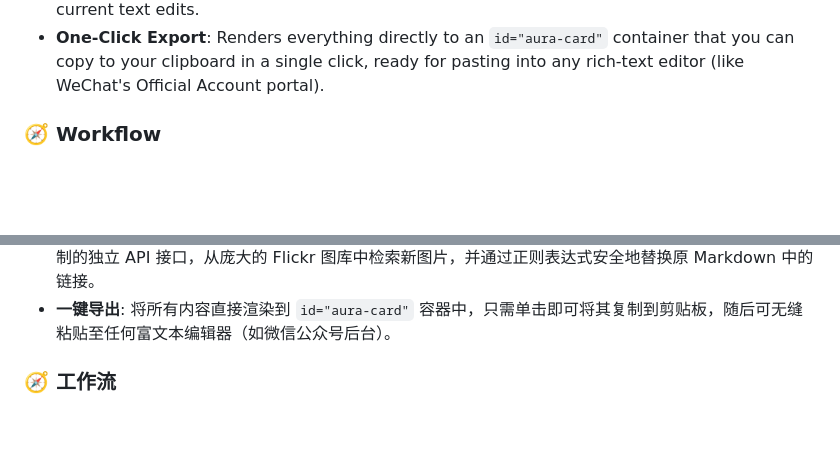
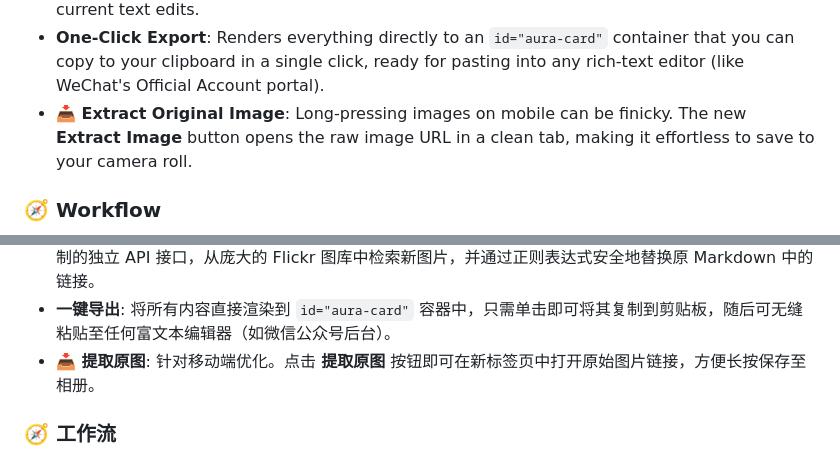
Before and after one commit to sunny-xia-ada/AI-Content-to-Layout, a Markdown page: README.md, 2 parts joined by grey strips. Drawn GitHub-style; blank space fills up the shorter version.

Commit message:
docs: refresh README.md with Extract Image feature

```diff
--- a/README.md
+++ b/README.md
@@ -30,6 +30,7 @@ You can access the live application at: **[https://ai-content-to-layout.vercel.a
 - **Zero-Hero Aesthetics**: Drops generic hero images entirely. The engine now goes straight into your typography, generating and isolating only *one* atmospheric mid-article Divider pulled dynamically from Flickr based on your active theme's keyword pool.
 - **🎲 Stateless Shuffle**: Don't like the divider? Hit **Shuffle**. The app hits a dedicated API endpoint with timestamp cache-busting, retrieves a new image from the global Flickr pool, and safely replaces the markdown natively using localized Regex—without corrupting your current text edits.
 - **One-Click Export**: Renders everything directly to an `id="aura-card"` container that you can copy to your clipboard in a single click, ready for pasting into any rich-text editor (like WeChat's Official Account portal).
+- **📥 Extract Original Image**: Long-pressing images on mobile can be finicky. The new **Extract Image** button opens the raw image URL in a clean tab, making it effortless to save to your camera roll.
 
 ### 🧭 Workflow
 
@@ -119,6 +120,7 @@ Ensure you have Python 3.9+ installed.
 - **Zero-Hero（零头图）美学**: 完全摒弃通用的图片头图。引擎现在直接切入排版，仅根据您激活主题的关键词池，从 Flickr 动态提取并孤立生成*唯一一张*充满氛围感的文中 Divider（分割图）。
 - **🎲 无状态 Shuffle**: 不喜欢当前的图片？点击 **Shuffle（随机换图）**。应用会访问附加带有时间戳防缓存机制的独立 API 接口，从庞大的 Flickr 图库中检索新图片，并通过正则表达式安全地替换原 Markdown 中的链接。
 - **一键导出**: 将所有内容直接渲染到 `id="aura-card"` 容器中，只需单击即可将其复制到剪贴板，随后可无缝粘贴至任何富文本编辑器（如微信公众号后台）。
+- **📥 提取原图**: 针对移动端优化。点击 **提取原图** 按钮即可在新标签页中打开原始图片链接，方便长按保存至相册。
 
 ### 🧭 工作流
 
```
